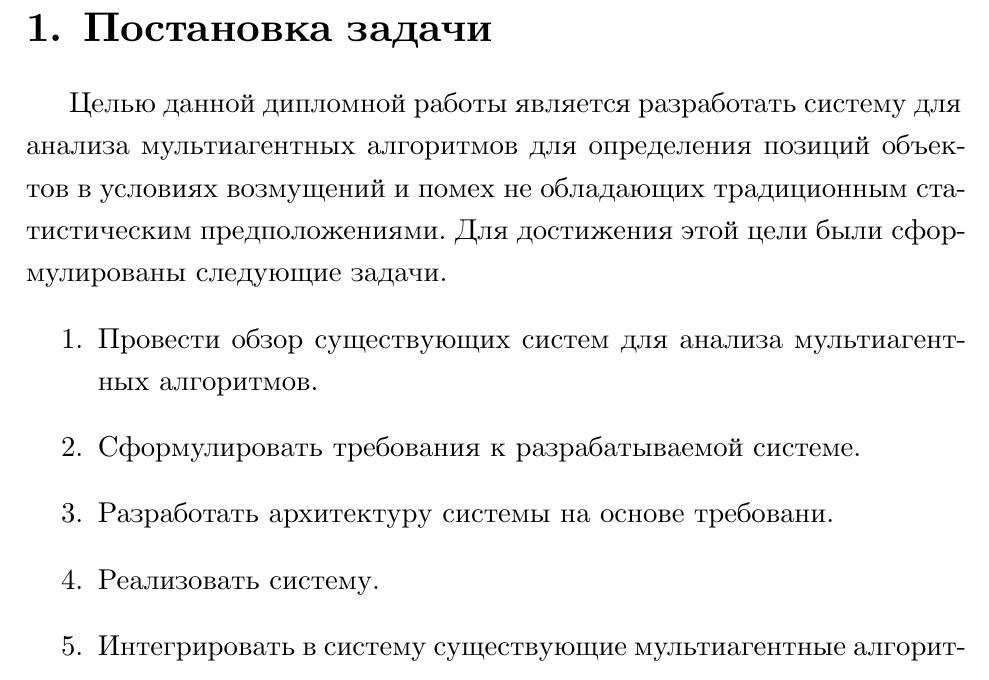
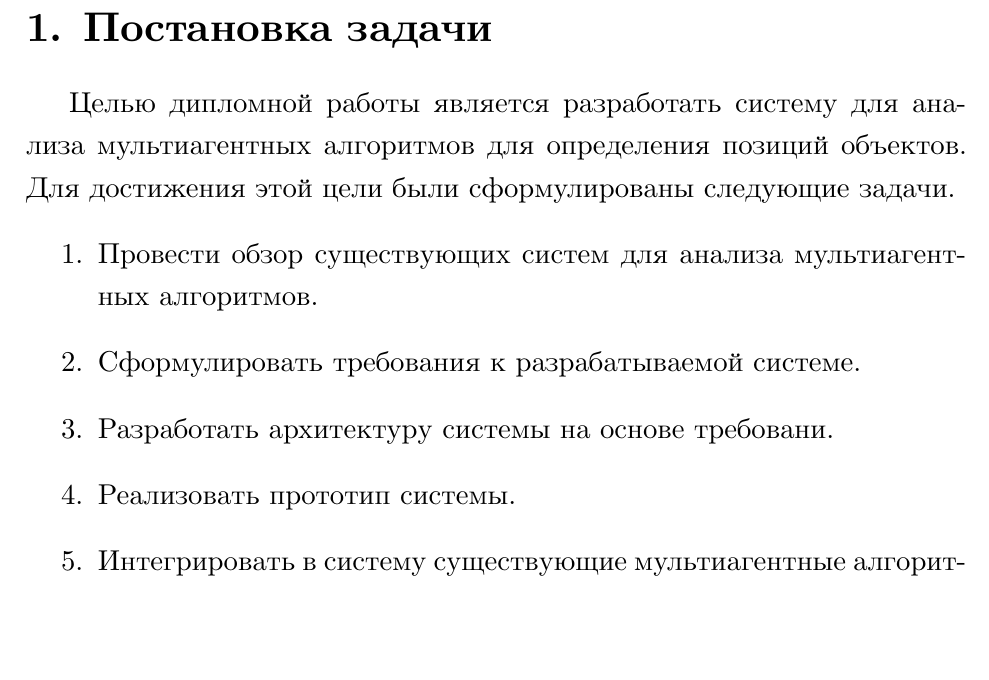
Before and after one commit to Salvatore112/diploma_text, a LaTeX thesis (vkr.tex, which reads 010_task.tex): part of page 6 of 21, cut so that both start at the same text, the shorter picture padded with empty space. Compiled offline with XeLaTeX.

Commit message:
fix: fix task (first iteration

```diff
--- a/010_task.tex
+++ b/010_task.tex
@@ -3,11 +3,11 @@
 
 \section{Постановка задачи}
 \label{sec:task}
-Целью данной дипломной работы является разработать систему для анализа мультиагентных алгоритмов для определения позиций объектов в условиях возмущений и помех не обладающих традиционным статистическим предположениями. Для достижения этой цели были сформулированы следующие задачи.
+Целью дипломной работы является разработать систему для анализа мультиагентных алгоритмов для определения позиций объектов. Для достижения этой цели были сформулированы следующие задачи.
 \begin{enumerate}
     \item Провести обзор существующих систем для анализа мультиагентных алгоритмов.
     \item Сформулировать требования к разрабатываемой системе.
     \item Разработать архитектуру системы на основе требовани.
-    \item Реализовать систему.
+    \item Реализовать прототип системы.
     \item Интегрировать в систему существующие мультиагентные алгоритмы в качестве эталонов для сравнения и провести их валидацию.
 \end{enumerate}
```
